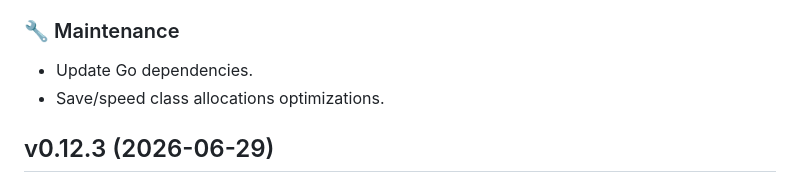
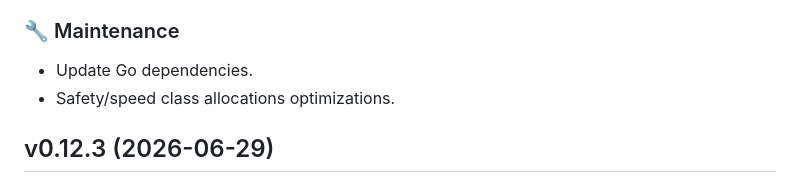
Before and after one commit to toasterbook88/Axis, a Markdown page: CHANGELOG.md, the part around the change. Drawn GitHub-style.

Commit message:
chore(changelog): fix Safety/speed typo in v0.13.0 notes

```diff
--- a/CHANGELOG.md
+++ b/CHANGELOG.md
@@ -17,7 +17,7 @@
 ### 🔧 Maintenance
 
 * Update Go dependencies.
-* Save/speed class allocations optimizations.
+* Safety/speed class allocations optimizations.
 
 ## v0.12.3 (2026-06-29)
 
```
